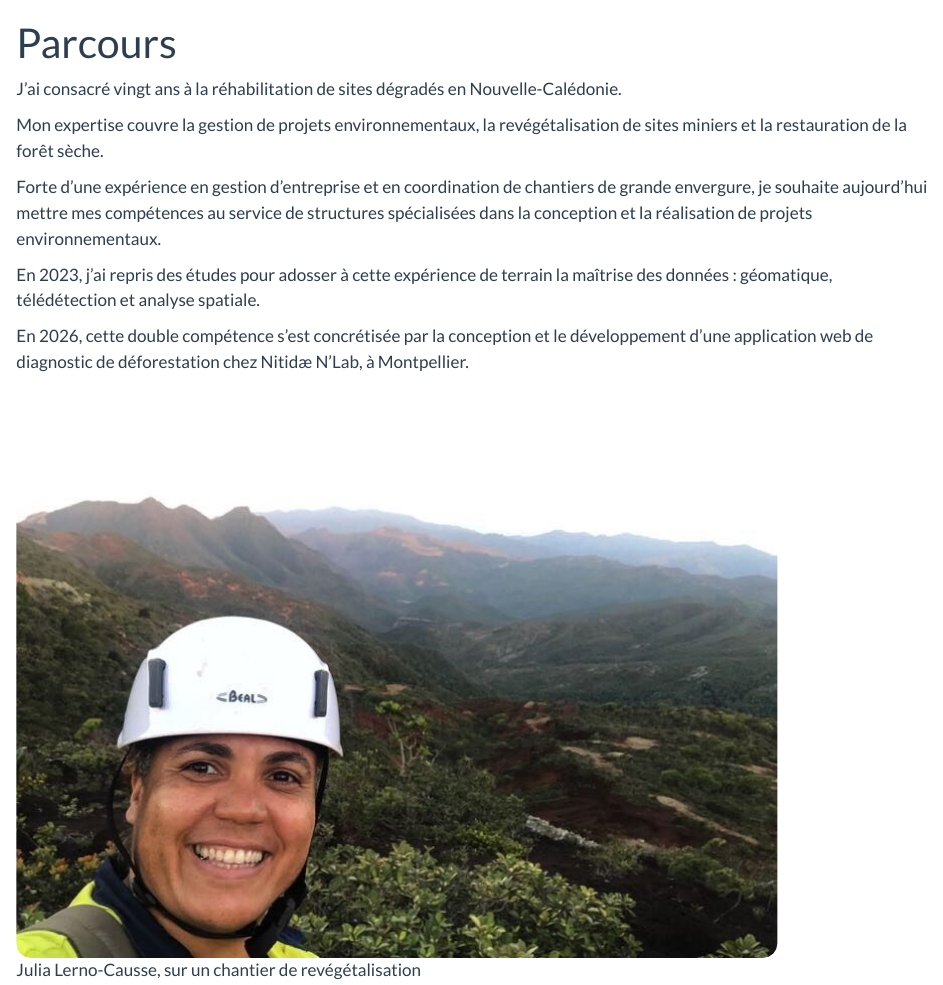
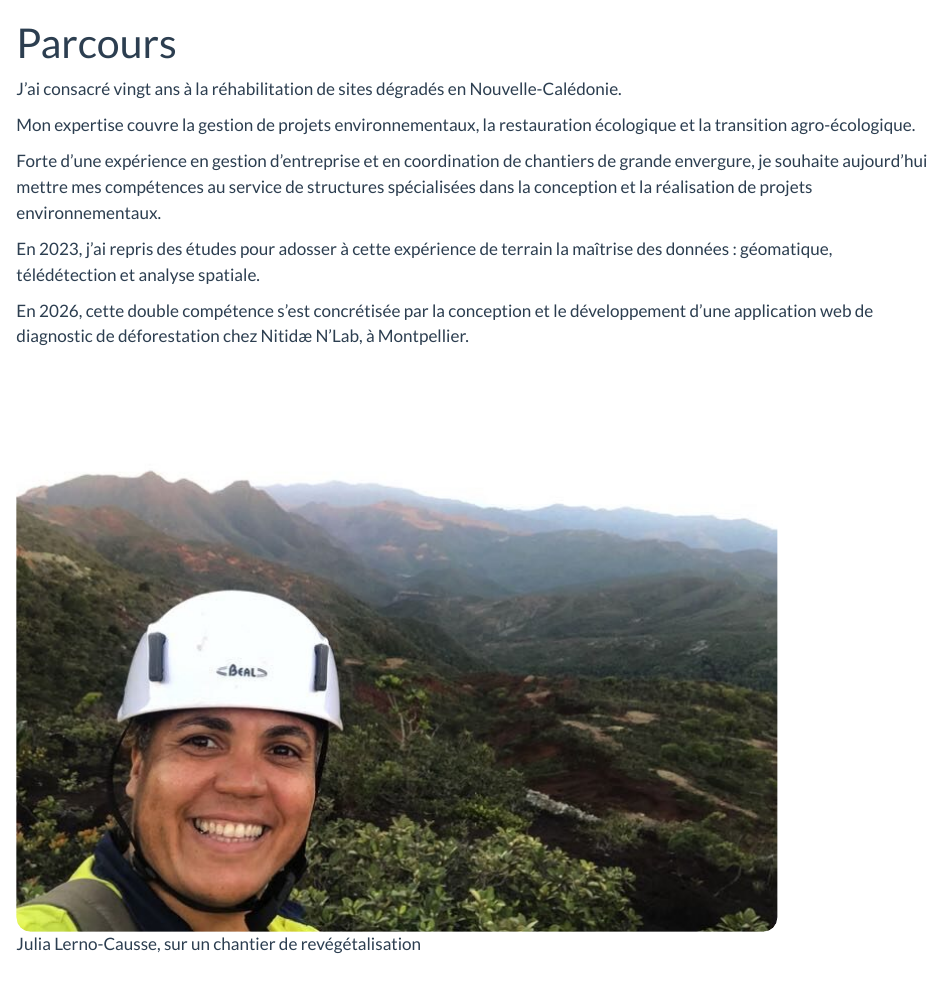
Before and after one commit to Julia-Lerno-Causse/Julia-Lerno-Causse.github.io, a Quarto document (about.qmd): the page in a window 1100 px wide, from its top. Rendered offline with R 4.5, knitr and Pandoc in place of Quarto, with nearby package versions.

Commit message:
modifications

```diff
--- a/about.qmd
+++ b/about.qmd
@@ -7,7 +7,7 @@ title: "Parcours"
 J'ai consacré vingt ans à la réhabilitation de sites dégradés en Nouvelle-Calédonie.
 
 Mon expertise couvre la gestion de projets environnementaux,
-la revégétalisation de sites miniers et la restauration de la forêt sèche.
+la restauration écologique et la transition agro-écologique.
 
 Forte d’une expérience en gestion d’entreprise et en coordination de chantiers de grande
 envergure, je souhaite aujourd’hui mettre mes compétences au service de structures
```
Also changed, not shown: contact.qmd (+2 -1 lines), about.qmd (6 more changed lines).
